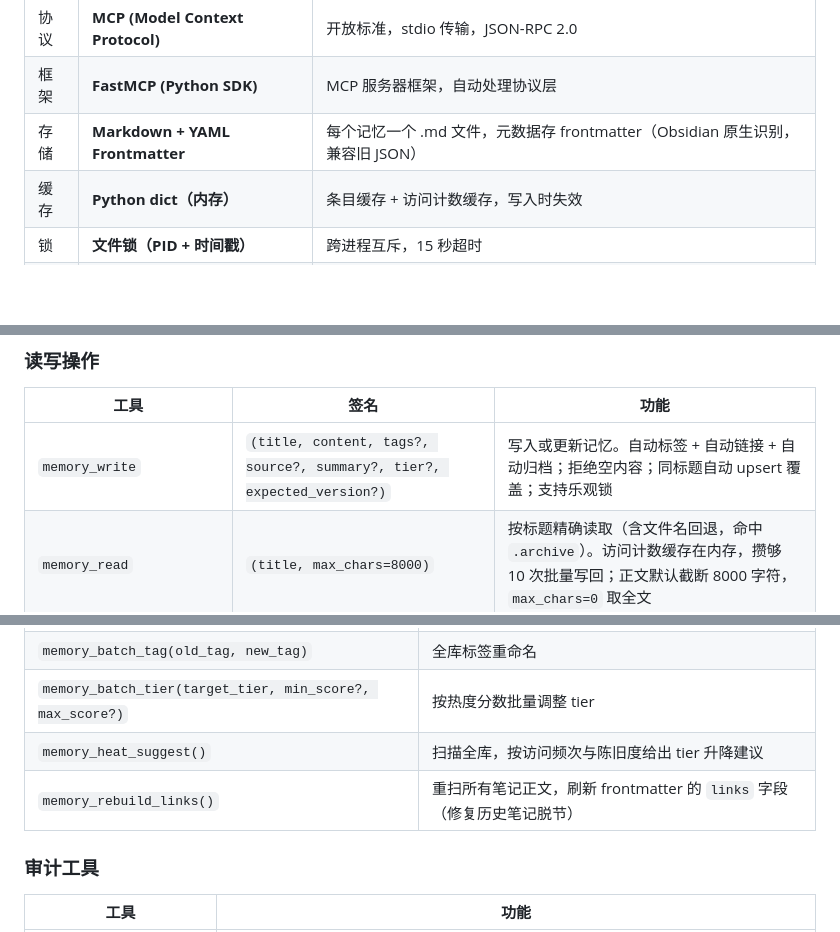
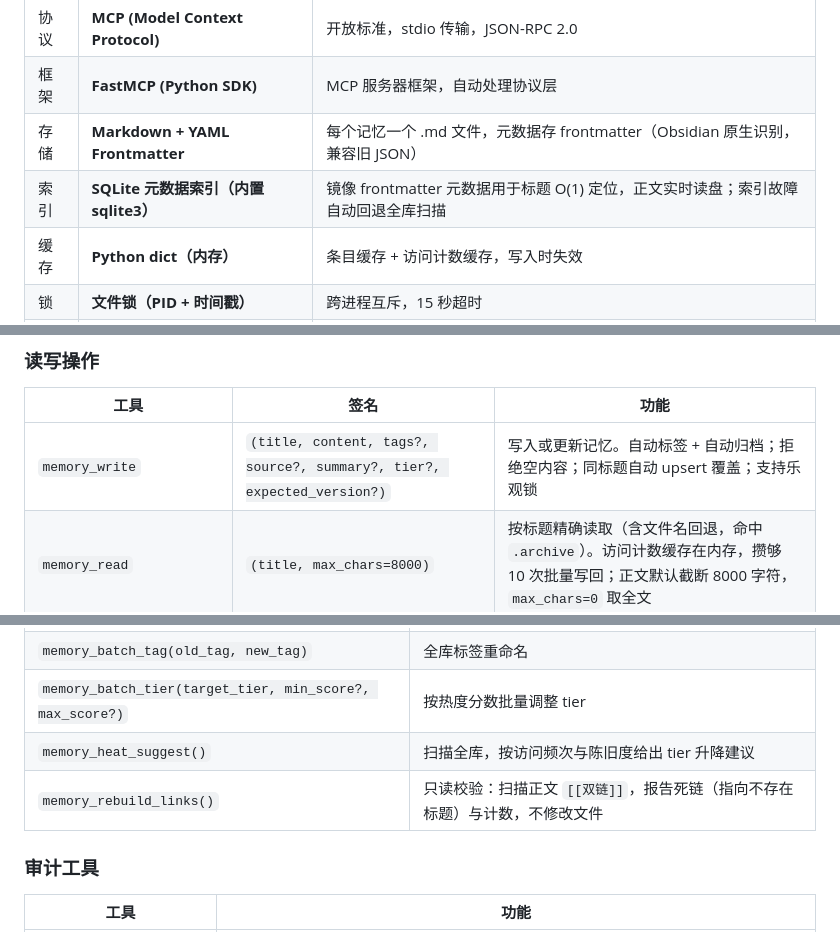
Before and after one commit to dpkg-s/ai-memory-template, a Markdown page: README.md, 3 parts joined by grey strips. Rendered like a GitHub page; blank space fills up the shorter version.

```diff
--- a/README.md
+++ b/README.md
@@ -221,6 +216,7 @@ python server.py
 | 协议 | **MCP (Model Context Protocol)** | 开放标准，stdio 传输，JSON-RPC 2.0 |
 | 框架 | **FastMCP (Python SDK)** | MCP 服务器框架，自动处理协议层 |
 | 存储 | **Markdown + YAML Frontmatter** | 每个记忆一个 .md 文件，元数据存 frontmatter（Obsidian 原生识别，兼容旧 JSON） |
+| 索引 | **SQLite 元数据索引（内置 sqlite3）** | 镜像 frontmatter 元数据用于标题 O(1) 定位，正文实时读盘；索引故障自动回退全库扫描 |
 | 缓存 | **Python dict（内存）** | 条目缓存 + 访问计数缓存，写入时失效 |
 | 锁 | **文件锁（PID + 时间戳）** | 跨进程互斥，15 秒超时 |
 | 搜索 | **关键词匹配 + 多字段打分** | 标题/标签/摘要/正文加权排序 |
@@ -280,7 +276,7 @@ python server.py
 
 | 工具 | 签名 | 功能 |
 |------|------|------|
-| `memory_write` | `(title, content, tags?, source?, summary?, tier?, expected_version?)` | 写入或更新记忆。自动标签 + 自动链接 + 自动归档；拒绝空内容；同标题自动 upsert 覆盖；支持乐观锁 |
+| `memory_write` | `(title, content, tags?, source?, summary?, tier?, expected_version?)` | 写入或更新记忆。自动标签 + 自动归档；拒绝空内容；同标题自动 upsert 覆盖；支持乐观锁 |
 | `memory_read` | `(title, max_chars=8000)` | 按标题精确读取（含文件名回退，命中 `.archive`）。访问计数缓存在内存，攒够 10 次批量写回；正文默认截断 8000 字符，`max_chars=0` 取全文 |
 | `memory_search` | `(keyword, tag?, limit?)` | 关键词搜索（标题/标签/正文），命中处 `**` 高亮，可指定标签过滤 |
 | `memory_delete` | `(title, trash=True, purge=False)` | 删除记忆（默认软删到 `.trash` 可恢复；`purge=True` 永久删） |
@@ -307,7 +303,7 @@ python server.py
 | `memory_batch_tag(old_tag, new_tag)` | 全库标签重命名 |
 | `memory_batch_tier(target_tier, min_score?, max_score?)` | 按热度分数批量调整 tier |
 | `memory_heat_suggest()` | 扫描全库，按访问频次与陈旧度给出 tier 升降建议 |
-| `memory_rebuild_links()` | 重扫所有笔记正文，刷新 frontmatter 的 `links` 字段（修复历史笔记脱节） |
+| `memory_rebuild_links()` | 只读校验：扫描正文 `[[双链]]`，报告死链（指向不存在标题）与计数，不修改文件 |
 
 ### 审计工具
 
```
Also changed, not shown: other parts of README.md (+7 -11 lines).
